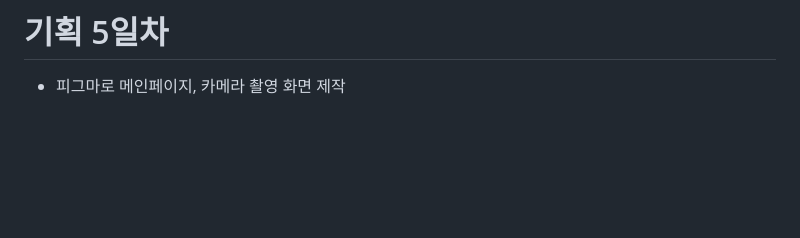
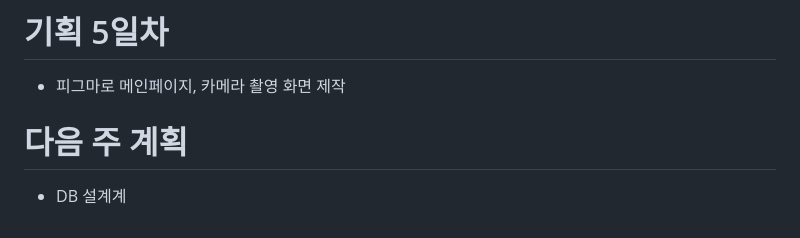
Before and after one commit to gobuig00/HanCook, a Markdown page: docs/README.md, the part around the change. GitHub-like rendering; blank space fills up the shorter version.

Commit message:
extra: 다음 주 계획 (#15)

```diff
--- a/docs/README.md
+++ b/docs/README.md
@@ -87,3 +87,6 @@
 
 # 기획 5일차
 - 피그마로 메인페이지, 카메라 촬영 화면 제작
+
+# 다음 주 계획
+- DB 설계계
```
